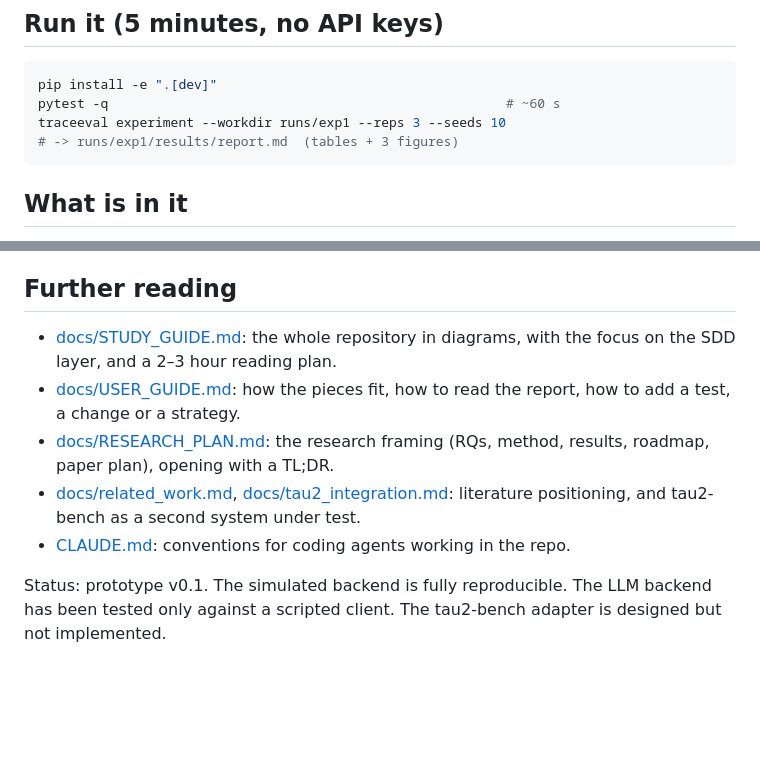
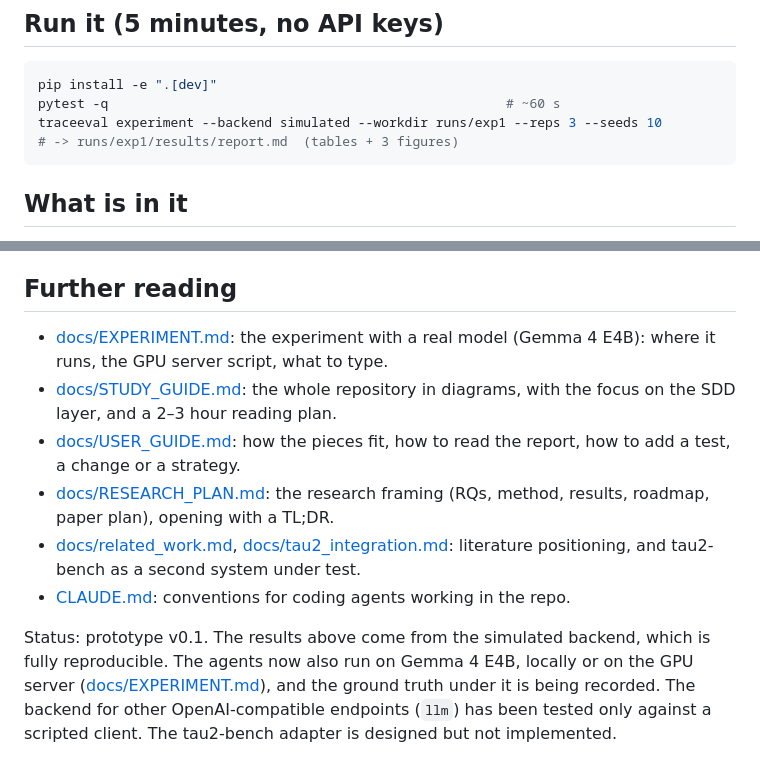
Before and after one commit to unibuc-cs/TestingTheAgents, a Markdown page: trace-eval/README.md, 2 parts joined by grey strips. Rendered like a GitHub page; blank space fills up the shorter version.

````diff
--- a/trace-eval/README.md
+++ b/trace-eval/README.md
@@ -13,7 +13,7 @@ compared by replaying recorded runs. One of them, `adaptive_bayes`, is the propo
 ```bash
 pip install -e ".[dev]"
 pytest -q                                                   # ~60 s
-traceeval experiment --workdir runs/exp1 --reps 3 --seeds 10
+traceeval experiment --backend simulated --workdir runs/exp1 --reps 3 --seeds 10
 # -> runs/exp1/results/report.md  (tables + 3 figures)
 ```
 
@@ -51,11 +51,14 @@ it, or with [docs/SDD_DEMO.md](docs/SDD_DEMO.md) for the results. The report is
 
 ## Further reading
 
+- [docs/EXPERIMENT.md](docs/EXPERIMENT.md): the experiment with a real model (Gemma 4 E4B): where it runs, the GPU server script, what to type.
 - [docs/STUDY_GUIDE.md](docs/STUDY_GUIDE.md): the whole repository in diagrams, with the focus on the SDD layer, and a 2–3 hour reading plan.
 - [docs/USER_GUIDE.md](docs/USER_GUIDE.md): how the pieces fit, how to read the report, how to add a test, a change or a strategy.
 - [docs/RESEARCH_PLAN.md](docs/RESEARCH_PLAN.md): the research framing (RQs, method, results, roadmap, paper plan), opening with a TL;DR.
 - [docs/related_work.md](docs/related_work.md), [docs/tau2_integration.md](docs/tau2_integration.md): literature positioning, and tau2-bench as a second system under test.
 - [CLAUDE.md](CLAUDE.md): conventions for coding agents working in the repo.
 
-Status: prototype v0.1. The simulated backend is fully reproducible. The LLM backend has been tested only
-against a scripted client. The tau2-bench adapter is designed but not implemented.
+Status: prototype v0.1. The results above come from the simulated backend, which is fully reproducible. The
+agents now also run on Gemma 4 E4B, locally or on the GPU server ([docs/EXPERIMENT.md](docs/EXPERIMENT.md)),
+and the ground truth under it is being recorded. The backend for other OpenAI-compatible endpoints (`llm`)
+has been tested only against a scripted client. The tau2-bench adapter is designed but not implemented.
````
Also changed, not shown: trace-eval/CLAUDE.md (+2 -1 lines), trace-eval/docs/EXPERIMENT.md (added, +358 -0 lines).
